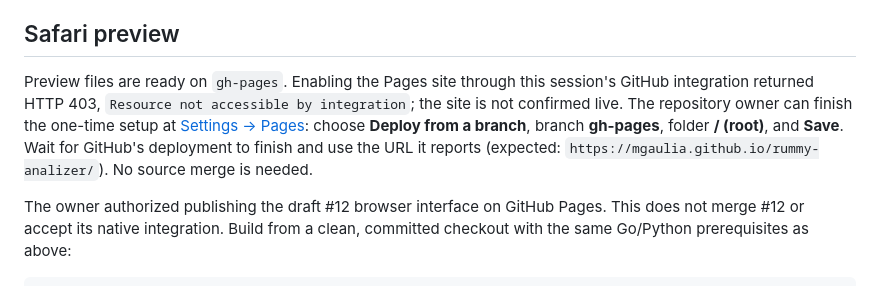
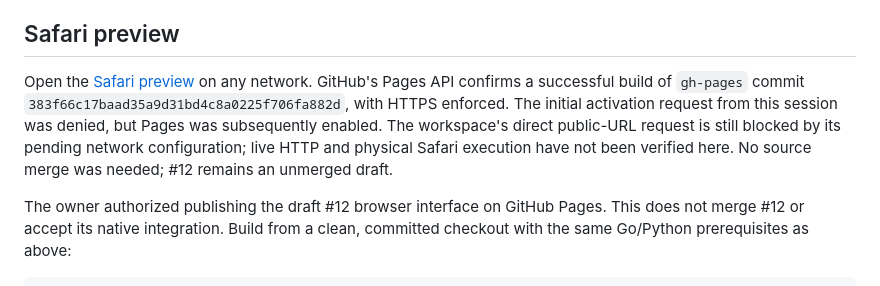
Before and after one commit to MGaulia/rummy-analizer, a Markdown page: phone/README.md, the part around the change. Drawn GitHub-style.

Commit message:
Record confirmed Pages build and remaining workspace network update

```diff
--- a/phone/README.md
+++ b/phone/README.md
@@ -33,14 +33,13 @@ no browser recognizer is claimed.
 
 ## Safari preview
 
-Preview files are ready on `gh-pages`. Enabling the Pages site through this
-session's GitHub integration returned HTTP 403, `Resource not accessible by
-integration`; the site is not confirmed live. The repository owner can finish
-the one-time setup at
-[Settings → Pages](https://github.com/MGaulia/rummy-analizer/settings/pages):
-choose **Deploy from a branch**, branch **gh-pages**, folder **/ (root)**, and
-**Save**. Wait for GitHub's deployment to finish and use the URL it reports
-(expected: `https://mgaulia.github.io/rummy-analizer/`). No source merge is needed.
+Open the [Safari preview](https://mgaulia.github.io/rummy-analizer/) on any network.
+GitHub's Pages API confirms a successful build of `gh-pages` commit
+`383f66c17baad35a9d31bd4c8a0225f706fa882d`, with HTTPS enforced. The initial
+activation request from this session was denied, but Pages was subsequently
+enabled. The workspace's direct public-URL request is still blocked by its
+pending network configuration; live HTTP and physical Safari execution have not
+been verified here. No source merge was needed; #12 remains an unmerged draft.
 
 The owner authorized publishing the draft #12 browser interface on GitHub Pages.
 This does not merge #12 or accept its native integration. Build from a clean,
```
Also changed, not shown: docs/implementation-plan.md (+16 -0 lines).
